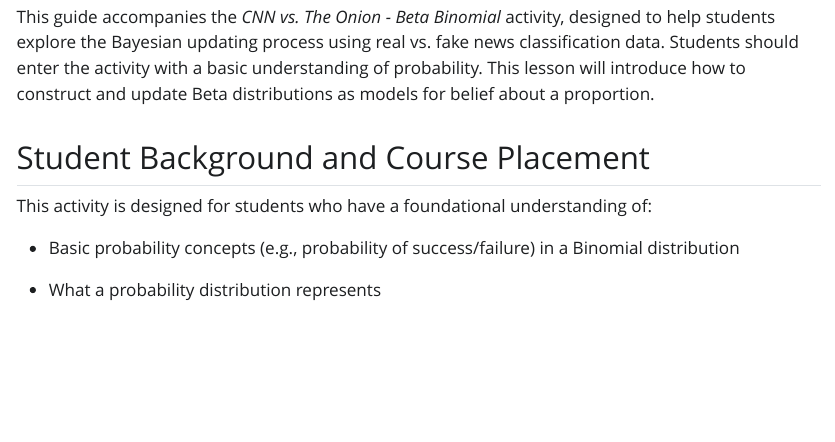
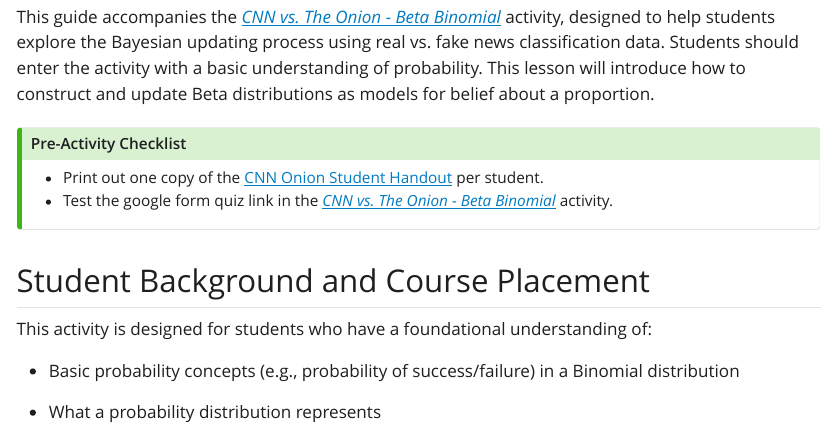
Before and after one commit to bayes-bats/cnn-onion, a Quarto document (cnn-onion-facilitator-guide.qmd): the page in a window 1100 px wide, from 520 px down. The pictures show the output file cnn-onion-facilitator-guide.html that the author committed with the source, opened offline; Quarto's library style sheets are replaced by a plain one without menus.

Commit message:
Add links to activity and handout to facilitator guide

```diff
--- a/cnn-onion-facilitator-guide.qmd
+++ b/cnn-onion-facilitator-guide.qmd
@@ -22,7 +22,13 @@ editor: visual
 
 ## Overview
 
-This guide accompanies the *CNN vs. The Onion - Beta Binomial* activity, designed to help students explore the Bayesian updating process using real vs. fake news classification data. Students should enter the activity with a basic understanding of probability. This lesson will introduce how to construct and update Beta distributions as models for belief about a proportion.
+This guide accompanies the [*CNN vs. The Onion - Beta Binomial*](https://bayes-bats.github.io/cnn-onion/cnn-onion-beta-binomial.html) activity, designed to help students explore the Bayesian updating process using real vs. fake news classification data. Students should enter the activity with a basic understanding of probability. This lesson will introduce how to construct and update Beta distributions as models for belief about a proportion.
+
+::: {.callout-tip title="Pre-Activity Checklist"}
+- Print out one copy of the [CNN Onion Student Handout](https://bayes-bats.github.io/cnn-onion/cnn-onion-student-handout.pdf) per student.
+- Test the google form quiz link in the [*CNN vs. The Onion - Beta Binomial*](https://bayes-bats.github.io/cnn-onion/cnn-onion-beta-binomial.html) activity.
+:::
+
 
 ## Student Background and Course Placement
 
```
Also changed, not shown: README.md, cnn-onion-facilitator-guide.html.
